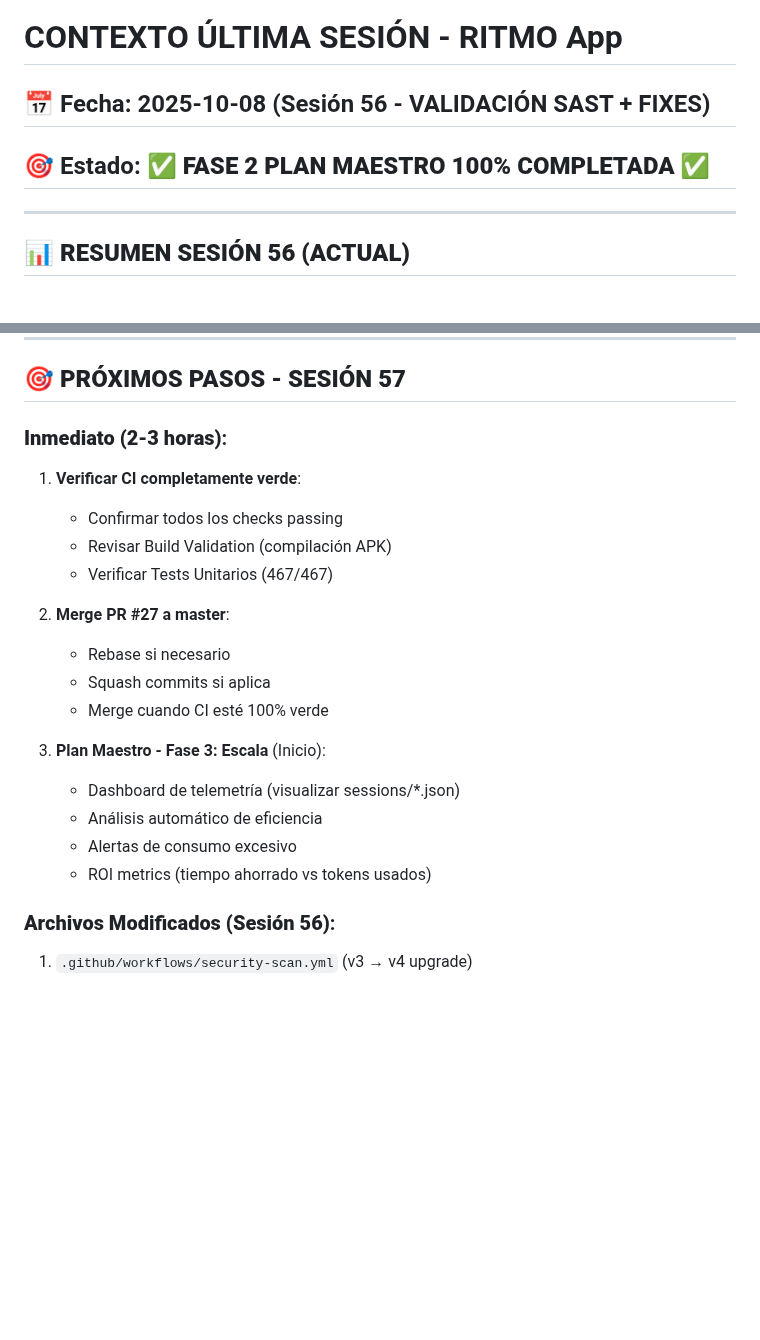
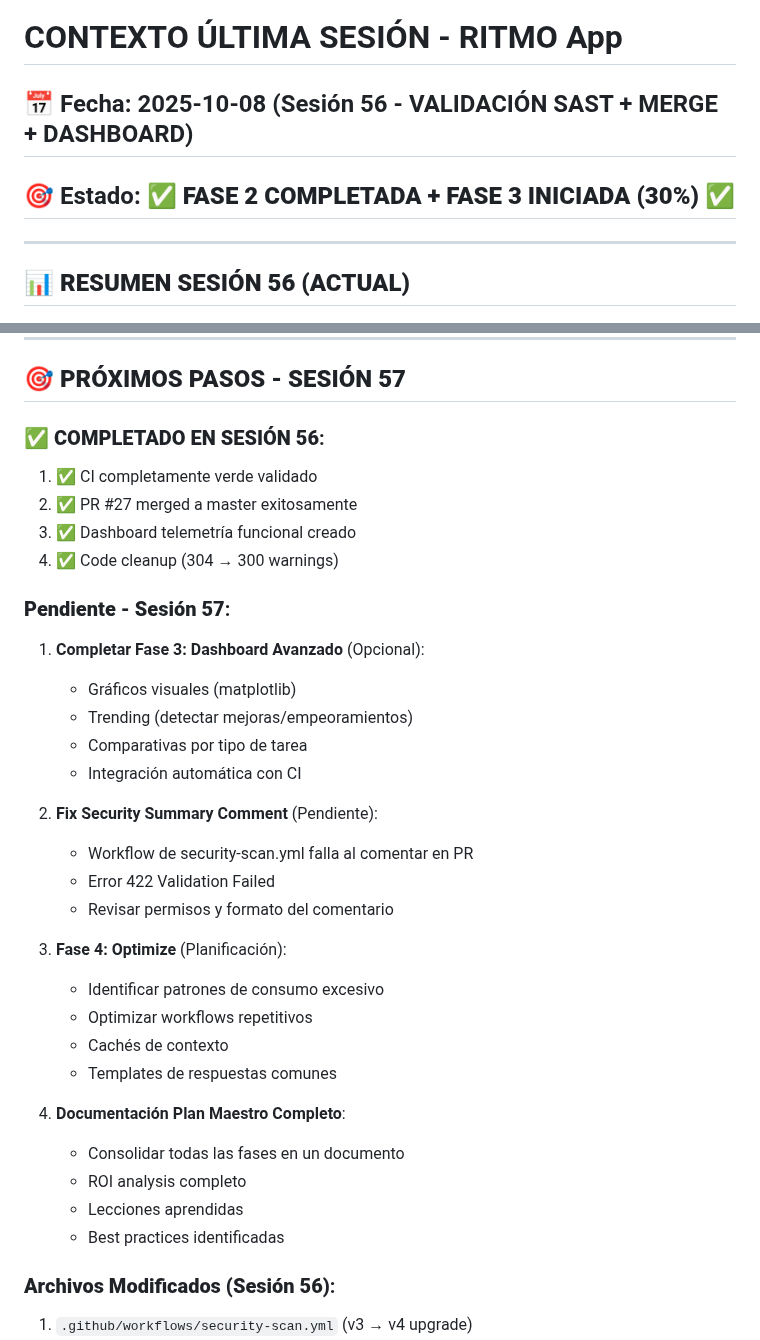
Before and after one commit to NoSFeR88/habito-pro-flutter, a Markdown page: docs/CONTEXT_LAST_SESSION.md, 2 parts joined by grey strips. Rendered like a GitHub page; blank space fills up the shorter version.

```diff
--- a/docs/CONTEXT_LAST_SESSION.md
+++ b/docs/CONTEXT_LAST_SESSION.md
@@ -1,7 +1,7 @@
 # CONTEXTO ÚLTIMA SESIÓN - RITMO App
 
-## 📅 Fecha: 2025-10-08 (Sesión 56 - VALIDACIÓN SAST + FIXES)
-## 🎯 Estado: ✅ **FASE 2 PLAN MAESTRO 100% COMPLETADA** ✅
+## 📅 Fecha: 2025-10-08 (Sesión 56 - VALIDACIÓN SAST + MERGE + DASHBOARD)
+## 🎯 Estado: ✅ **FASE 2 COMPLETADA + FASE 3 INICIADA (30%)** ✅
 
 ---
 
@@ -565,23 +609,36 @@ Ver documento completo: `docs/PLAN_MAESTRO_EVALUATION.md`
 
 ## 🎯 **PRÓXIMOS PASOS - SESIÓN 57**
 
-### **Inmediato (2-3 horas)**:
+### **✅ COMPLETADO EN SESIÓN 56**:
+1. ✅ CI completamente verde validado
+2. ✅ PR #27 merged a master exitosamente
+3. ✅ Dashboard telemetría funcional creado
+4. ✅ Code cleanup (304 → 300 warnings)
 
-1. **Verificar CI completamente verde**:
-   - Confirmar todos los checks passing
-   - Revisar Build Validation (compilación APK)
-   - Verificar Tests Unitarios (467/467)
+### **Pendiente - Sesión 57**:
 
-2. **Merge PR #27 a master**:
-   - Rebase si necesario
-   - Squash commits si aplica
-   - Merge cuando CI esté 100% verde
+1. **Completar Fase 3: Dashboard Avanzado** (Opcional):
+   - Gráficos visuales (matplotlib)
+   - Trending (detectar mejoras/empeoramientos)
+   - Comparativas por tipo de tarea
+   - Integración automática con CI
 
-3. **Plan Maestro - Fase 3: Escala** (Inicio):
-   - Dashboard de telemetría (visualizar sessions/*.json)
-   - Análisis automático de eficiencia
-   - Alertas de consumo excesivo
-   - ROI metrics (tiempo ahorrado vs tokens usados)
+2. **Fix Security Summary Comment** (Pendiente):
+   - Workflow de security-scan.yml falla al comentar en PR
+   - Error 422 Validation Failed
+   - Revisar permisos y formato del comentario
+
+3. **Fase 4: Optimize** (Planificación):
+   - Identificar patrones de consumo excesivo
+   - Optimizar workflows repetitivos
+   - Cachés de contexto
+   - Templates de respuestas comunes
+
+4. **Documentación Plan Maestro Completo**:
+   - Consolidar todas las fases en un documento
+   - ROI analysis completo
+   - Lecciones aprendidas
+   - Best practices identificadas
 
 ### **Archivos Modificados (Sesión 56)**:
 1. `.github/workflows/security-scan.yml` (v3 → v4 upgrade)
```
Also changed, not shown: other parts of docs/CONTEXT_LAST_SESSION.md (+44 -0 lines).
